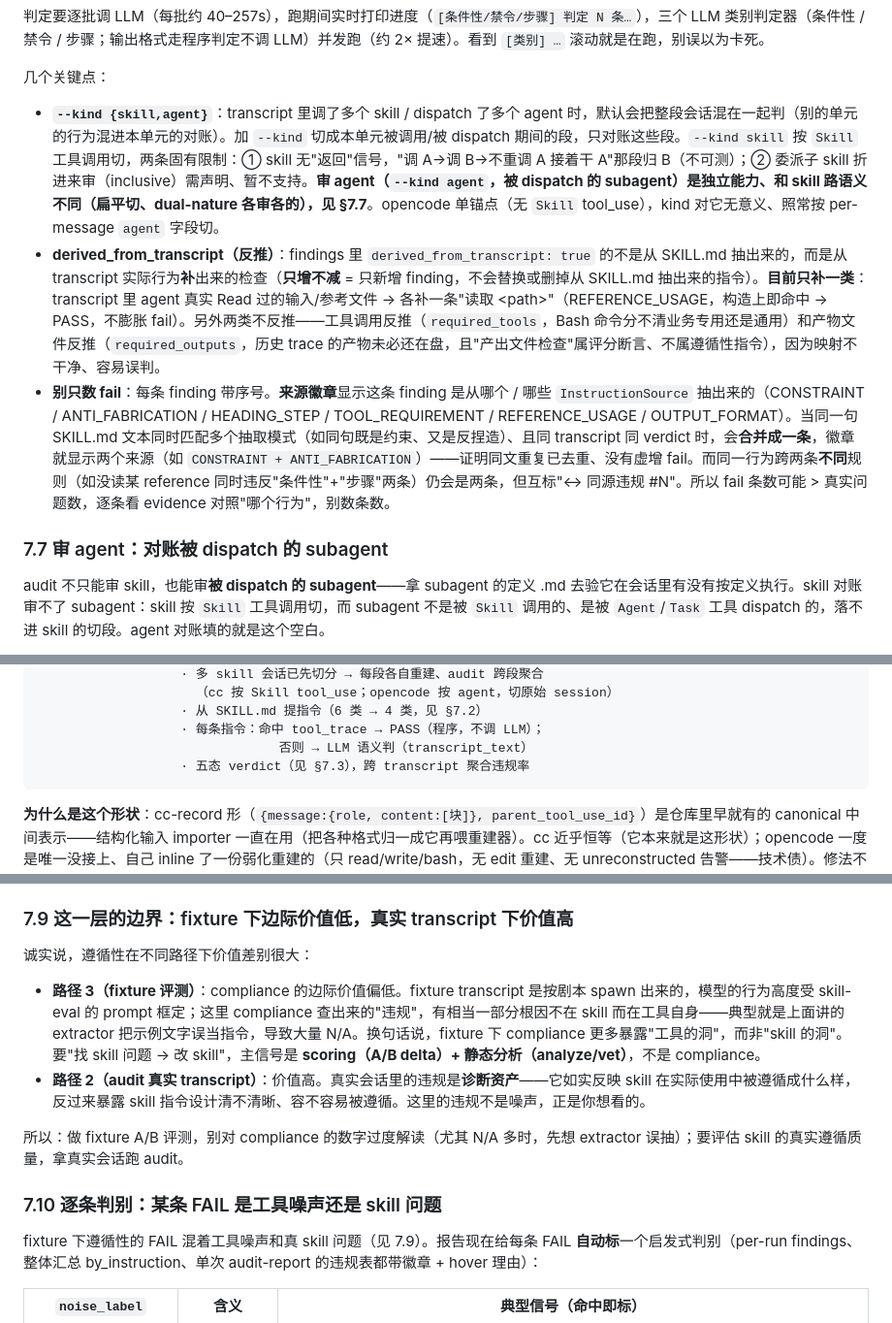
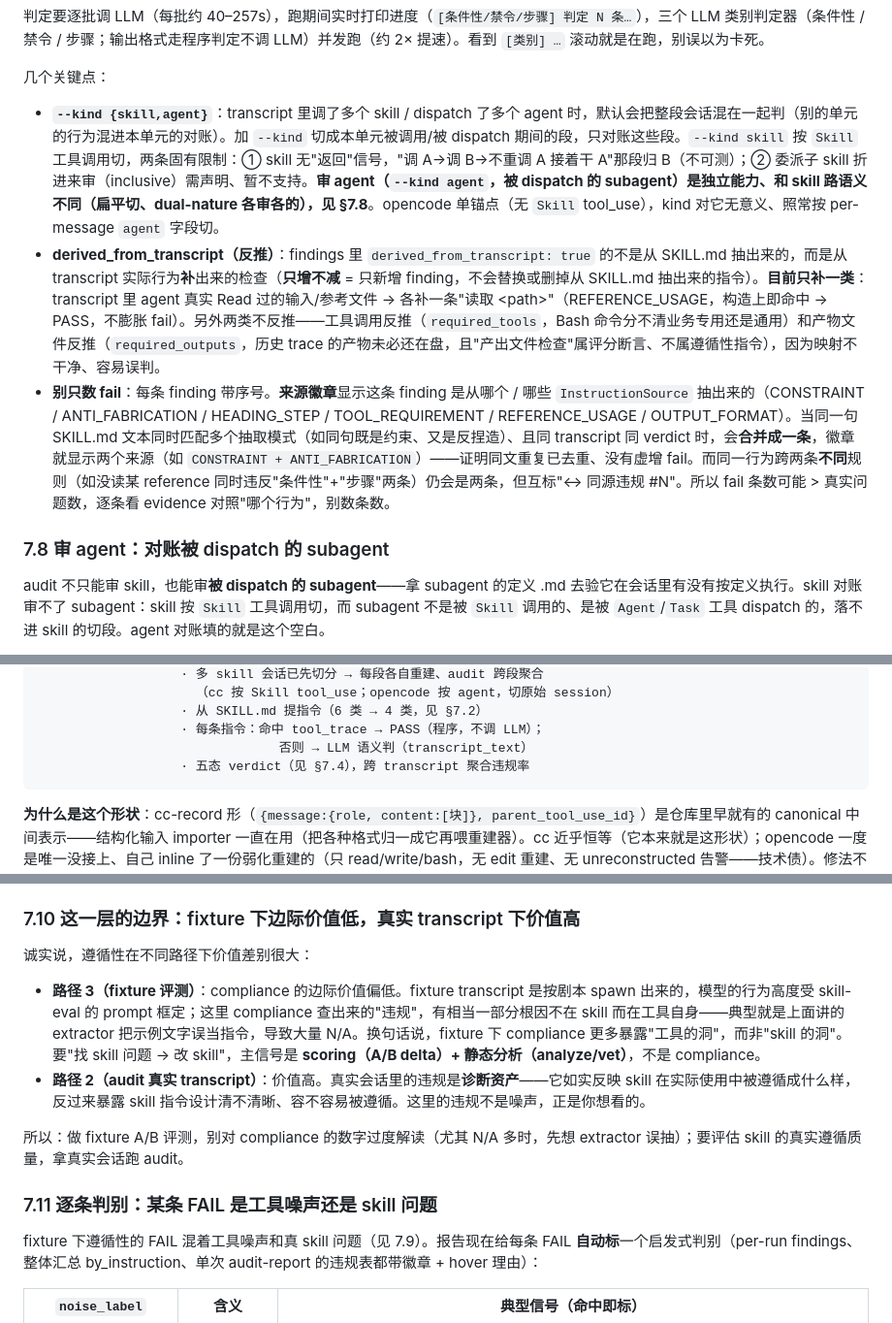
Before and after one commit to HangDu1995/sift, a Markdown page: docs/skill-eval-handbook.md, 3 parts joined by grey strips. Shown at 97% size. Rendered like a GitHub page.

````diff
--- a/docs/skill-eval-handbook.md
+++ b/docs/skill-eval-handbook.md
@@ -611,11 +625,11 @@ audit **不 re-run Claude**，直接拿已有会话的 transcript 跟 SKILL.md
 
 几个关键点：
 
-- **`--kind {skill,agent}`**：transcript 里调了多个 skill / dispatch 了多个 agent 时，默认会把整段会话混在一起判（别的单元的行为混进本单元的对账）。加 `--kind` 切成本单元被调用/被 dispatch 期间的段，只对账这些段。`--kind skill` 按 `Skill` 工具调用切，两条固有限制：① skill 无"返回"信号，"调 A→调 B→不重调 A 接着干 A"那段归 B（不可测）；② 委派子 skill 折进来审（inclusive）需声明、暂不支持。**审 agent（`--kind agent`，被 dispatch 的 subagent）是独立能力、和 skill 路语义不同（扁平切、dual-nature 各审各的），见 §7.7**。opencode 单锚点（无 `Skill` tool_use），kind 对它无意义、照常按 per-message `agent` 字段切。
+- **`--kind {skill,agent}`**：transcript 里调了多个 skill / dispatch 了多个 agent 时，默认会把整段会话混在一起判（别的单元的行为混进本单元的对账）。加 `--kind` 切成本单元被调用/被 dispatch 期间的段，只对账这些段。`--kind skill` 按 `Skill` 工具调用切，两条固有限制：① skill 无"返回"信号，"调 A→调 B→不重调 A 接着干 A"那段归 B（不可测）；② 委派子 skill 折进来审（inclusive）需声明、暂不支持。**审 agent（`--kind agent`，被 dispatch 的 subagent）是独立能力、和 skill 路语义不同（扁平切、dual-nature 各审各的），见 §7.8**。opencode 单锚点（无 `Skill` tool_use），kind 对它无意义、照常按 per-message `agent` 字段切。
 - **derived_from_transcript（反推）**：findings 里 `derived_from_transcript: true` 的不是从 SKILL.md 抽出来的，而是从 transcript 实际行为**补**出来的检查（**只增不减** = 只新增 finding，不会替换或删掉从 SKILL.md 抽出来的指令）。**目前只补一类**：transcript 里 agent 真实 Read 过的输入/参考文件 → 各补一条"读取 \<path\>"（REFERENCE_USAGE，构造上即命中 → PASS，不膨胀 fail）。另外两类不反推——工具调用反推（`required_tools`，Bash 命令分不清业务专用还是通用）和产物文件反推（`required_outputs`，历史 trace 的产物未必还在盘，且"产出文件检查"属评分断言、不属遵循性指令），因为映射不干净、容易误判。
 - **别只数 fail**：每条 finding 带序号。**来源徽章**显示这条 finding 是从哪个 / 哪些 `InstructionSource` 抽出来的（CONSTRAINT / ANTI_FABRICATION / HEADING_STEP / TOOL_REQUIREMENT / REFERENCE_USAGE / OUTPUT_FORMAT）。当同一句 SKILL.md 文本同时匹配多个抽取模式（如同句既是约束、又是反捏造）、且同 transcript 同 verdict 时，会**合并成一条**，徽章就显示两个来源（如 `CONSTRAINT + ANTI_FABRICATION`）——证明同文重复已去重、没有虚增 fail。而同一行为跨两条**不同**规则（如没读某 reference 同时违反"条件性"+"步骤"两条）仍会是两条，但互标"↔ 同源违规 #N"。所以 fail 条数可能 > 真实问题数，逐条看 evidence 对照"哪个行为"，别数条数。
 
-### 7.7 审 agent：对账被 dispatch 的 subagent
+### 7.8 审 agent：对账被 dispatch 的 subagent
 
 audit 不只能审 skill，也能审**被 dispatch 的 subagent**——拿 subagent 的定义 .md 去验它在会话里有没有按定义执行。skill 对账审不了 subagent：skill 按 `Skill` 工具调用切，而 subagent 不是被 `Skill` 调用的、是被 `Agent`/`Task` 工具 dispatch 的，落不进 skill 的切段。agent 对账填的就是这个空白。
 
@@ -675,7 +689,7 @@ tool_use / tool_result         {info, messages, parts}          {role, tool_call
                    · 从 SKILL.md 提指令（6 类 → 4 类，见 §7.2）
                    · 每条指令：命中 tool_trace → PASS（程序，不调 LLM）；
                                 否则 → LLM 语义判（transcript_text）
-                   · 五态 verdict（见 §7.3），跨 transcript 聚合违规率
+                   · 五态 verdict（见 §7.4），跨 transcript 聚合违规率
 ```
 
 **为什么是这个形状**：cc-record 形（`{message:{role, content:[块]}, parent_tool_use_id}`）是仓库里早就有的 canonical 中间表示——结构化输入 importer 一直在用（把各种格式归一成它再喂重建器）。cc 近乎恒等（它本来就是这形状）；opencode 一度是唯一没接上、自己 inline 了一份弱化重建的（只 read/write/bash，无 edit 重建、无 unreconstructed 告警——技术债）。修法不是推倒重来，而是让 opencode 也走那条已验证的路（`structured.py` 是现成模板）。
@@ -718,7 +732,7 @@ opencode 的转换器（`_records_from_opencode`）做三件事抹平格式差
 
 **`tool_calls[].result` 是可选的——做对账(audit)的 producer 建议不传**：`result`（工具返回值，如 Read 整个文件、skill 正文、大段命令输出）在真实 session 里常达 10MB+，而 **audit 的判定根本不读它**——auditor 只取 `digest.user_turns`(场景)+ `tool_trace`(工具调用的**输入**)+ `transcript_text`(assistant 文本)，三项都不含工具结果；连"反推指令"(`derive_declarations`)也只读 `input_files` 的 **路径**(路径来自 Read 的 `file_path` **输入**，不靠 result)。所以全量回传 `result` 是纯死重量：会让 `--transcript` 的 session.json 撑到 20MB+，序列化 / 落盘 / skill-eval 解析全慢。insight 的 audit 桥接因此**不传 `result`**（payload 实测 18MB→7MB，砍掉 10MB+ 的 resultJson）。reader 对缺 `result` 的 tool_call 本就容错（不产 tool_result 块，`input_files` 内容空但路径在、tool_trace 完整），对账 verdict 不变。仅在需要重建文件**内容**(produced_files 还原、非对账)时才传 `result`。
 
-### 7.9 这一层的边界：fixture 下边际价值低，真实 transcript 下价值高
+### 7.10 这一层的边界：fixture 下边际价值低，真实 transcript 下价值高
 
 诚实说，遵循性在不同路径下价值差别很大：
 
@@ -727,7 +741,7 @@ opencode 的转换器（`_records_from_opencode`）做三件事抹平格式差
 
 所以：做 fixture A/B 评测，别对 compliance 的数字过度解读（尤其 N/A 多时，先想 extractor 误抽）；要评估 skill 的真实遵循质量，拿真实会话跑 audit。
 
-### 7.10 逐条判别：某条 FAIL 是工具噪声还是 skill 问题
+### 7.11 逐条判别：某条 FAIL 是工具噪声还是 skill 问题
 
 fixture 下遵循性的 FAIL 混着工具噪声和真 skill 问题（见 7.9）。报告现在给每条 FAIL **自动标**一个启发式判别（per-run findings、整体汇总 by_instruction、单次 audit-report 的违规表都带徽章 + hover 理由）：
 
````
Also changed, not shown: other parts of docs/skill-eval-handbook.md (+20 -6 lines), docs/skill-eval-reference.md (+2 -2 lines).
